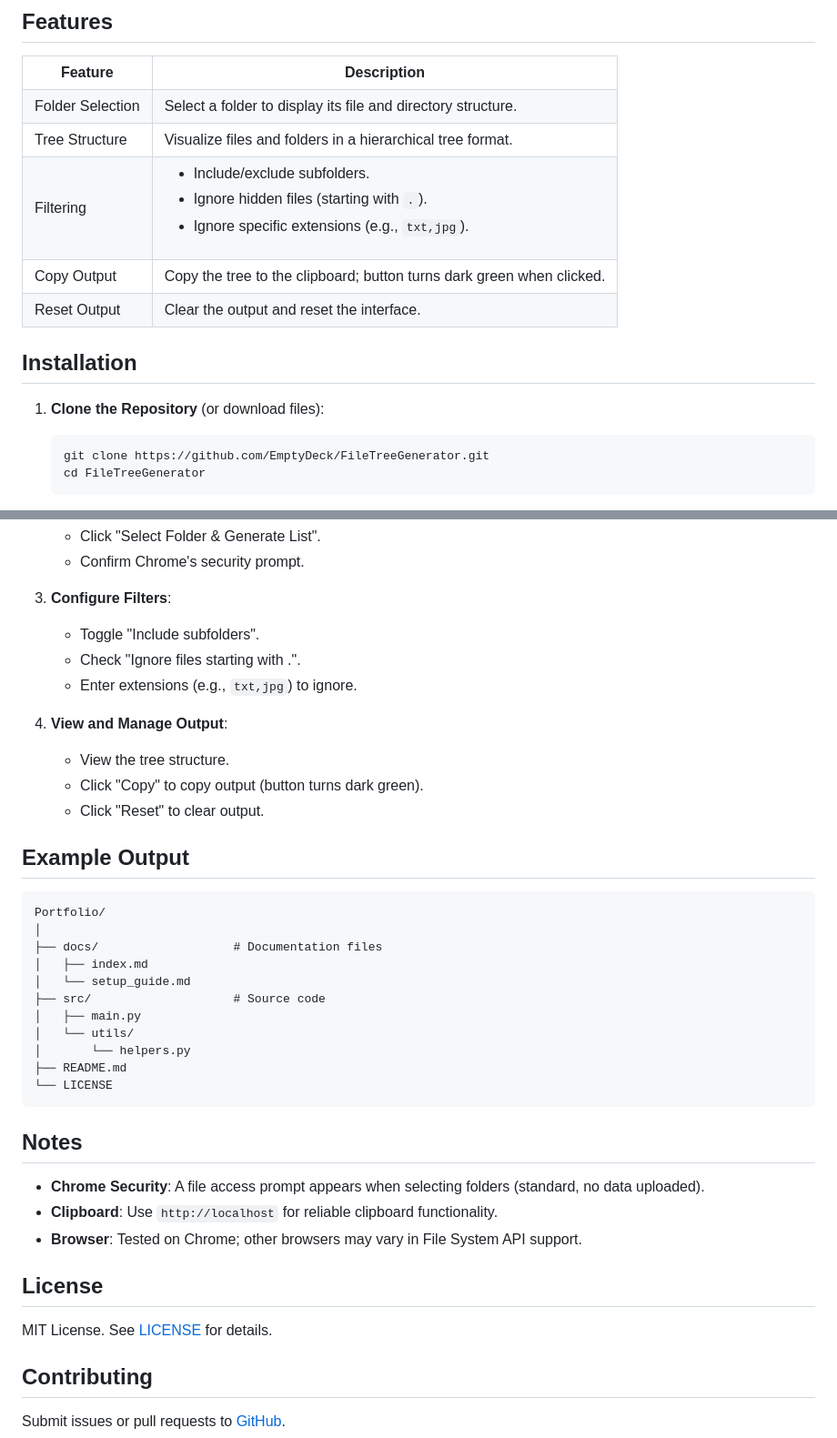
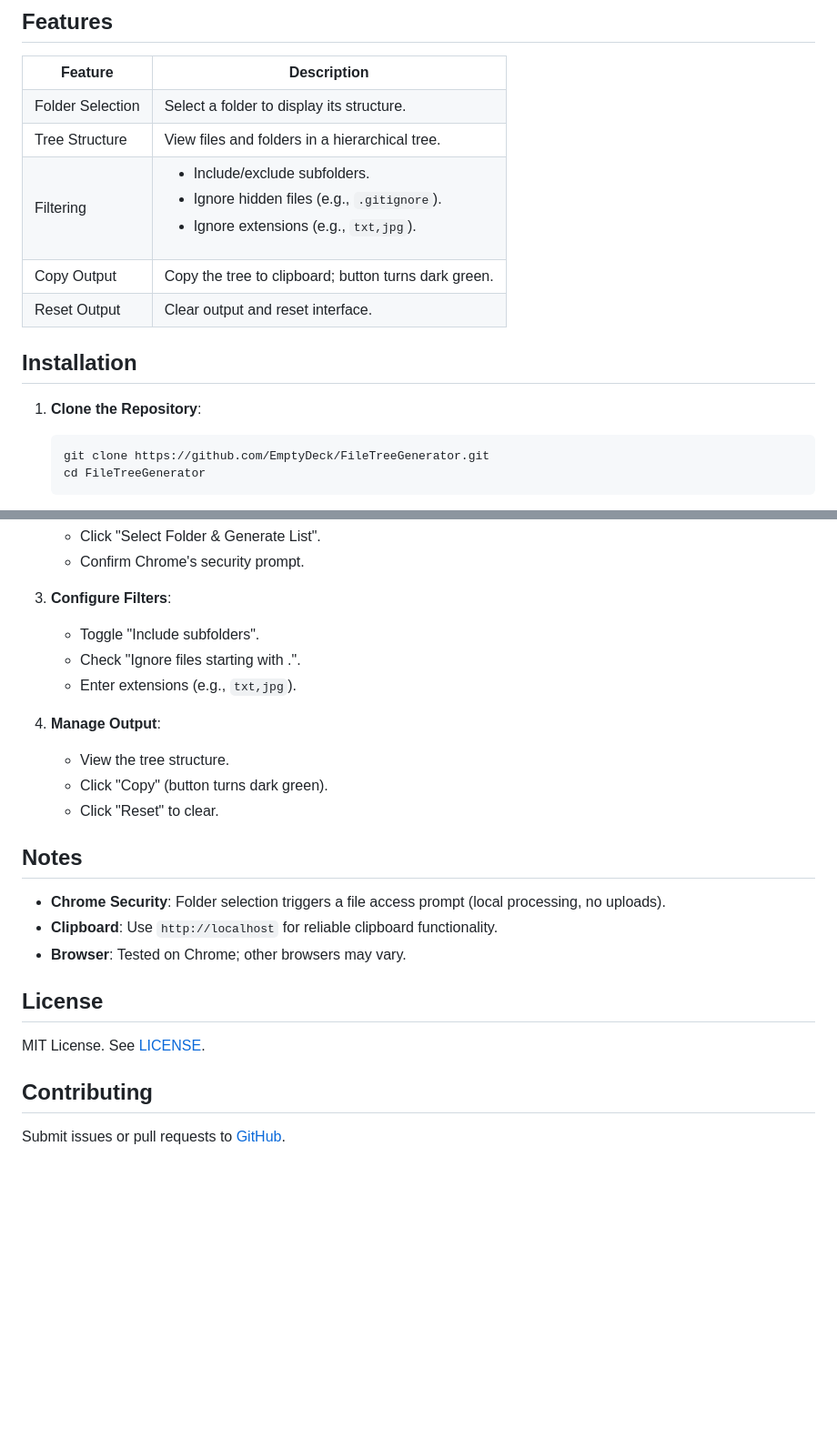
Before and after one commit to EmptyDeck/FolderTreeGenerator, a Markdown page: README.md, 2 parts joined by grey strips. Shown at 91% size. Drawn GitHub-style; blank space fills up the shorter version.

````diff
--- a/README.md
+++ b/README.md
@@ -15,35 +60,35 @@ A web-based tool to generate a tree-like list of files and directories from a se
     </tr>
     <tr>
         <td>Folder Selection</td>
-        <td>Select a folder to display its file and directory structure.</td>
+        <td>Select a folder to display its structure.</td>
     </tr>
     <tr>
         <td>Tree Structure</td>
-        <td>Visualize files and folders in a hierarchical tree format.</td>
+        <td>View files and folders in a hierarchical tree.</td>
     </tr>
     <tr>
         <td>Filtering</td>
         <td>
             <ul>
                 <li>Include/exclude subfolders.</li>
-                <li>Ignore hidden files (starting with <code>.</code>).</li>
-                <li>Ignore specific extensions (e.g., <code>txt,jpg</code>).</li>
+                <li>Ignore hidden files (e.g., <code>.gitignore</code>).</li>
+                <li>Ignore extensions (e.g., <code>txt,jpg</code>).</li>
             </ul>
         </td>
     </tr>
     <tr>
         <td>Copy Output</td>
-        <td>Copy the tree to the clipboard; button turns <span style="color: #166534;">dark green</span> when clicked.</td>
+        <td>Copy the tree to clipboard; button turns <span style="color: #166534;">dark green</span>.</td>
     </tr>
     <tr>
         <td>Reset Output</td>
-        <td>Clear the output and reset the interface.</td>
+        <td>Clear output and reset interface.</td>
     </tr>
 </table>
 
 ## Installation
 
-1. **Clone the Repository** (or download files):
+1. **Clone the Repository**:
    ```bash
    git clone https://github.com/EmptyDeck/FileTreeGenerator.git
    cd FileTreeGenerator
@@ -70,38 +115,22 @@ A web-based tool to generate a tree-like list of files and directories from a se
 3. **Configure Filters**:
    - Toggle "Include subfolders".
    - Check "Ignore files starting with .".
-   - Enter extensions (e.g., `txt,jpg`) to ignore.
+   - Enter extensions (e.g., `txt,jpg`).
 
-4. **View and Manage Output**:
+4. **Manage Output**:
    - View the tree structure.
-   - Click "Copy" to copy output (button turns dark green).
-   - Click "Reset" to clear output.
-
-## Example Output
-
-```
-Portfolio/
-│
-├── docs/                   # Documentation files
-│   ├── index.md
-│   └── setup_guide.md
-├── src/                    # Source code
-│   ├── main.py
-│   └── utils/
-│       └── helpers.py
-├── README.md
-└── LICENSE
-```
+   - Click "Copy" (button turns dark green).
+   - Click "Reset" to clear.
 
 ## Notes
 
-- **Chrome Security**: A file access prompt appears when selecting folders (standard, no data uploaded).
+- **Chrome Security**: Folder selection triggers a file access prompt (local processing, no uploads).
 - **Clipboard**: Use `http://localhost` for reliable clipboard functionality.
-- **Browser**: Tested on Chrome; other browsers may vary in File System API support.
+- **Browser**: Tested on Chrome; other browsers may vary.
 
 ## License
 
-MIT License. See [LICENSE](LICENSE) for details.
+MIT License. See [LICENSE](LICENSE).
 
 ## Contributing
 
````
Also changed, not shown: other parts of README.md (+46 -1 lines).
